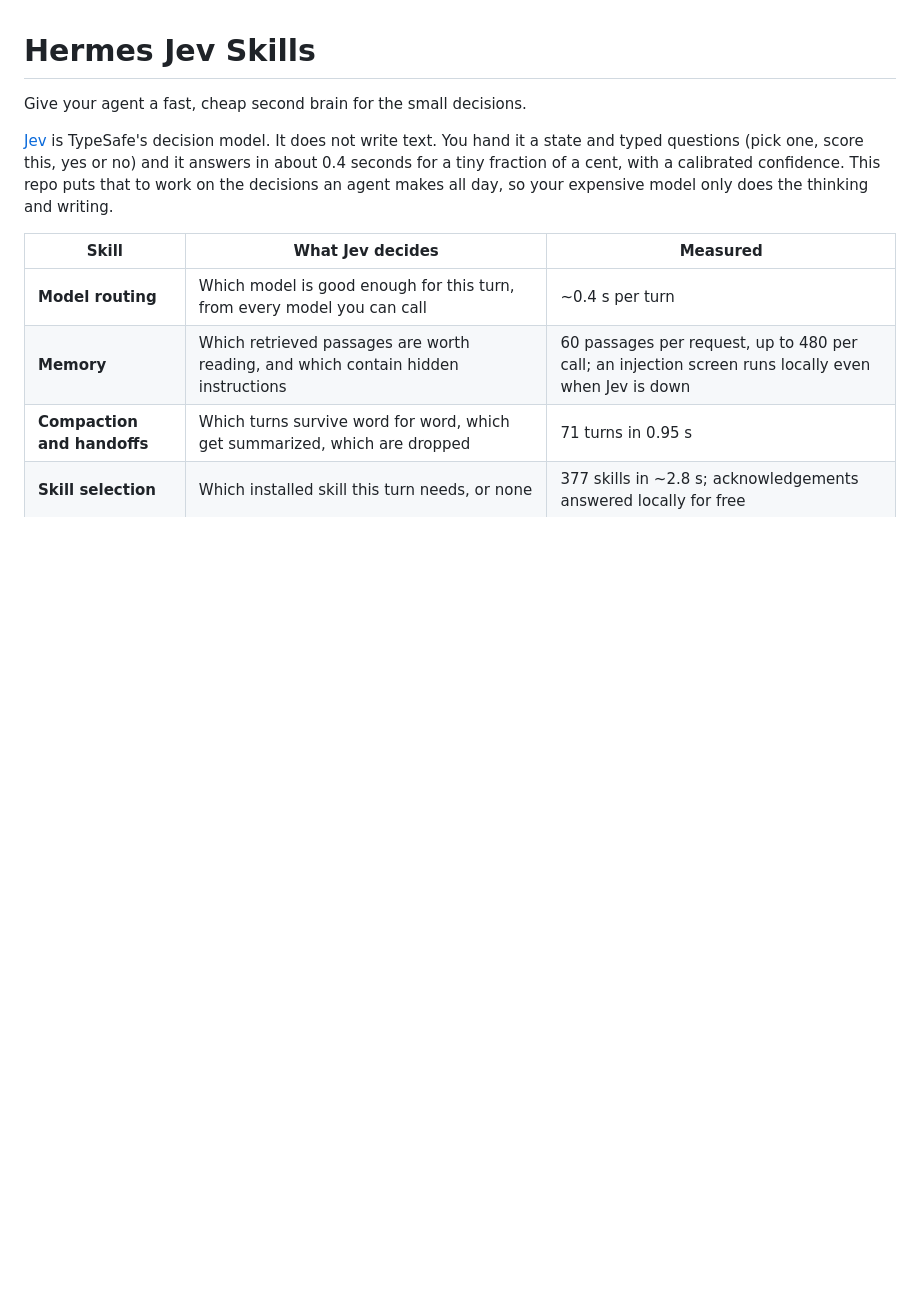
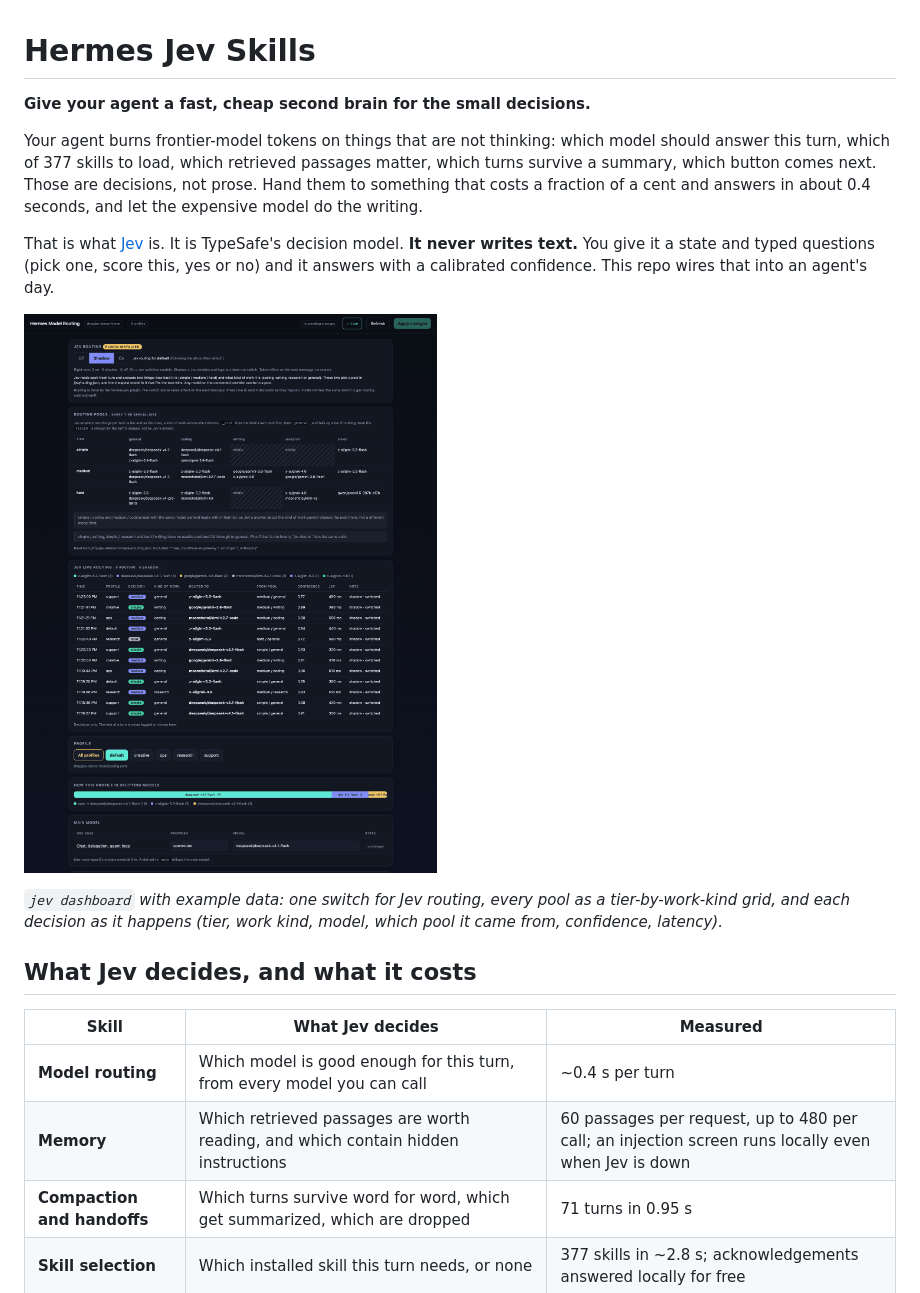
Before and after one commit to 119533564/hermes-jev-skills, a Markdown page: README.md, the part around one of its changes. Drawn GitHub-style; pictures changed too: docs/images/model-routing-dashboard.png (added); blank space fills up the shorter version.

```diff
--- a/README.md
+++ b/README.md
@@ -1,8 +1,16 @@
 # Hermes Jev Skills
 
-Give your agent a fast, cheap second brain for the small decisions.
+**Give your agent a fast, cheap second brain for the small decisions.**
 
-[Jev](https://docs.typesafe.ai) is TypeSafe's decision model. It does not write text. You hand it a state and typed questions (pick one, score this, yes or no) and it answers in about 0.4 seconds for a tiny fraction of a cent, with a calibrated confidence. This repo puts that to work on the decisions an agent makes all day, so your expensive model only does the thinking and writing.
+Your agent burns frontier-model tokens on things that are not thinking: which model should answer this turn, which of 377 skills to load, which retrieved passages matter, which turns survive a summary, which button comes next. Those are decisions, not prose. Hand them to something that costs a fraction of a cent and answers in about 0.4 seconds, and let the expensive model do the writing.
+
+That is what [Jev](https://docs.typesafe.ai) is. It is TypeSafe's decision model. **It never writes text.** You give it a state and typed questions (pick one, score this, yes or no) and it answers with a calibrated confidence. This repo wires that into an agent's day.
+
+![The model routing dashboard: the Jev on/shadow/off switch, the routing pools grid, and live decisions as they happen](docs/images/model-routing-dashboard.png)
+
+*`jev dashboard` with example data: one switch for Jev routing, every pool as a tier-by-work-kind grid, and each decision as it happens (tier, work kind, model, which pool it came from, confidence, latency).*
+
+## What Jev decides, and what it costs
 
 | Skill | What Jev decides | Measured |
 |---|---|---|
```
Also changed, not shown: other parts of README.md (+35 -36 lines), CHANGELOG.md (+13 -0 lines), 2 other files.
